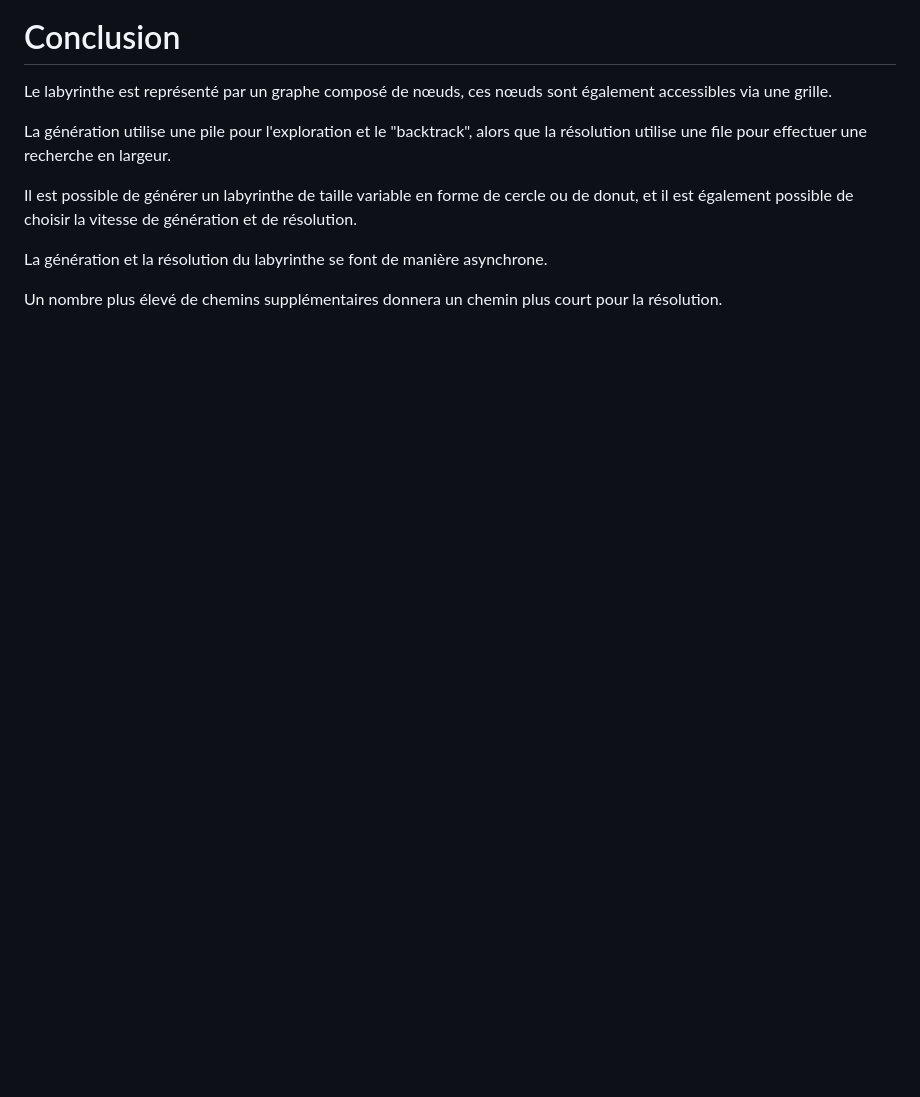
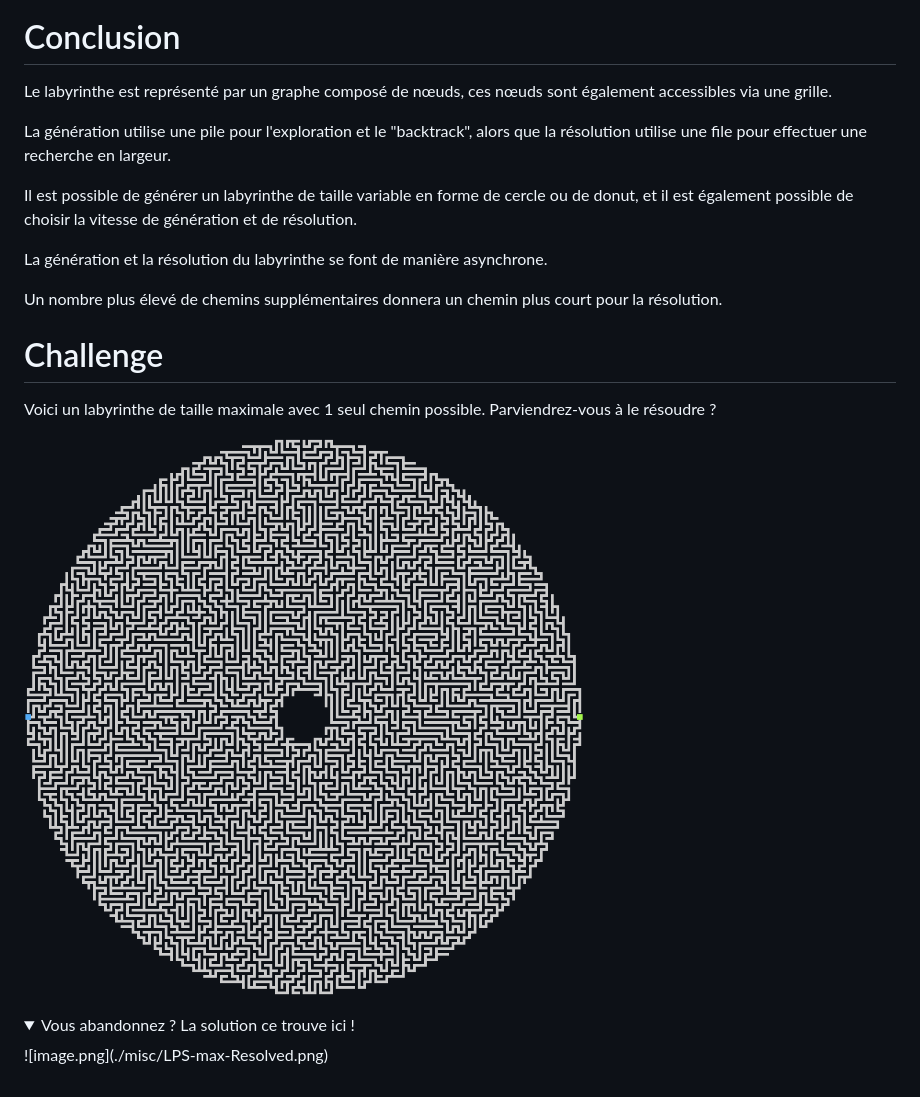
Before and after one commit to Ozurah-HES/LPS, a Markdown page: README.md, the part around the change. GitHub-like rendering; pictures changed too: misc/LPS-max-Unresolved.png (added); folded sections open; blank space fills up the shorter version.

Commit message:
feat: add a challenge to the README.md

```diff
--- a/README.md
+++ b/README.md
@@ -130,3 +130,14 @@ Il est possible de générer un labyrinthe de taille variable en forme de cercle
 La génération et la résolution du labyrinthe se font de manière asynchrone.
 
 Un nombre plus élevé de chemins supplémentaires donnera un chemin plus court pour la résolution.
+
+# Challenge
+
+Voici un labyrinthe de taille maximale avec 1 seul chemin possible. Parviendrez-vous à le résoudre ?
+
+![image.png](./misc/LPS-max-Unresolved.png)
+
+<details>
+  <summary>Vous abandonnez ? La solution ce trouve ici !</summary>
+   ![image.png](./misc/LPS-max-Resolved.png)
+</details>
```
Also changed, not shown: misc/LPS-max-Resolved.png (added), misc/logo-generated.png (added).
